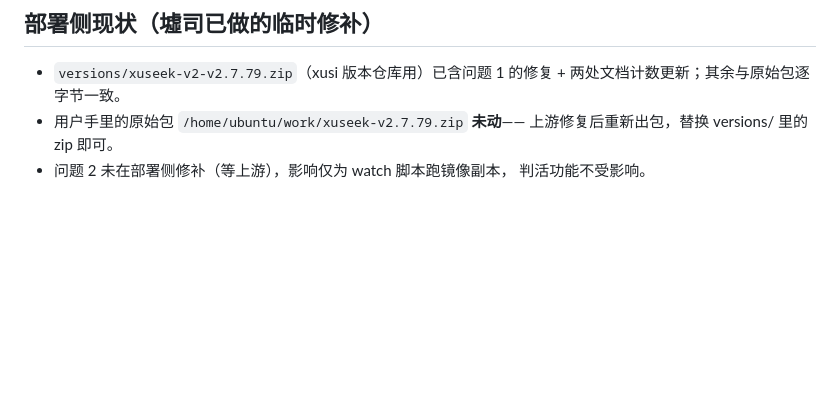
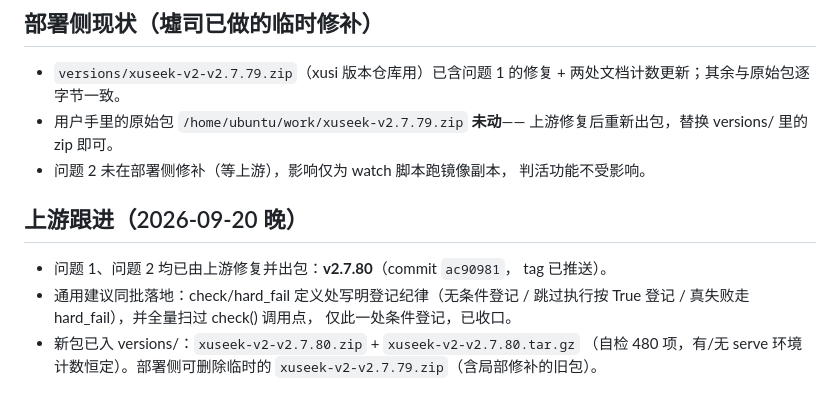
Before and after one commit to oppry12102/xusi, a Markdown page: docs/kernel-v279-upstream-feedback.md, the part around the change. Drawn GitHub-style; blank space fills up the shorter version.

Commit message:
docs(kernel): v2.7.79 上游反馈跟进——两项均已由 v2.7.80 修复并重新出包
Co-Authored-By: Claude Code <noreply@anthropic.com>

```diff
--- a/docs/kernel-v279-upstream-feedback.md
+++ b/docs/kernel-v279-upstream-feedback.md
@@ -139,3 +139,14 @@ xusi 布局在后），但 stall_watch 的定位只查裸克隆布局就回落 /
   上游修复后重新出包，替换 versions/ 里的 zip 即可。
 - 问题 2 未在部署侧修补（等上游），影响仅为 watch 脚本跑镜像副本，
   判活功能不受影响。
+
+## 上游跟进（2026-09-20 晚）
+
+- 问题 1、问题 2 均已由上游修复并出包：**v2.7.80**（commit `ac90981`，
+  tag 已推送）。
+- 通用建议同批落地：check/hard_fail 定义处写明登记纪律（无条件登记 /
+  跳过执行按 True 登记 / 真失败走 hard_fail），并全量扫过 check() 调用点，
+  仅此一处条件登记，已收口。
+- 新包已入 versions/：`xuseek-v2-v2.7.80.zip` + `xuseek-v2-v2.7.80.tar.gz`
+  （自检 480 项，有/无 serve 环境计数恒定）。部署侧可删除临时的
+  `xuseek-v2-v2.7.79.zip`（含局部修补的旧包）。
```
